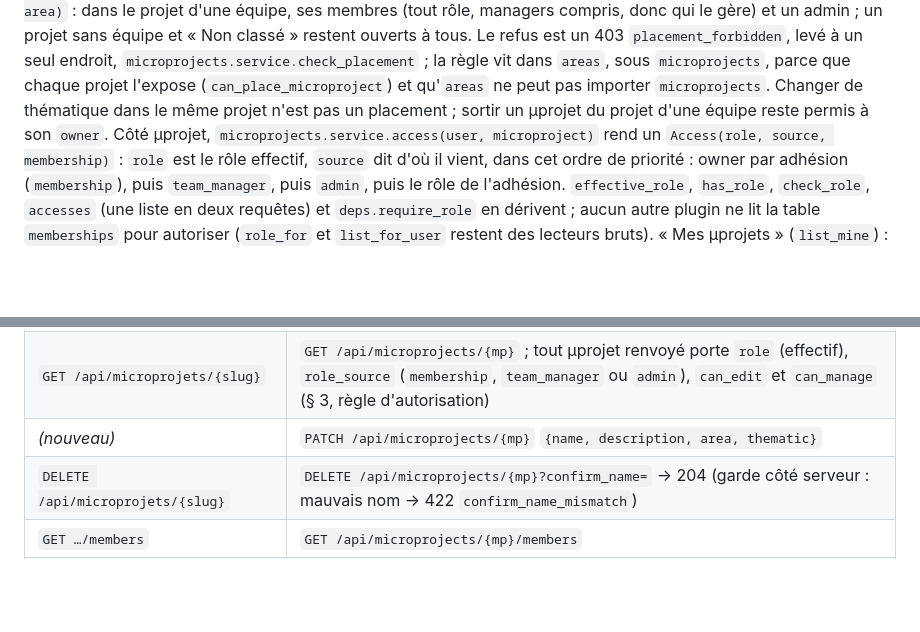
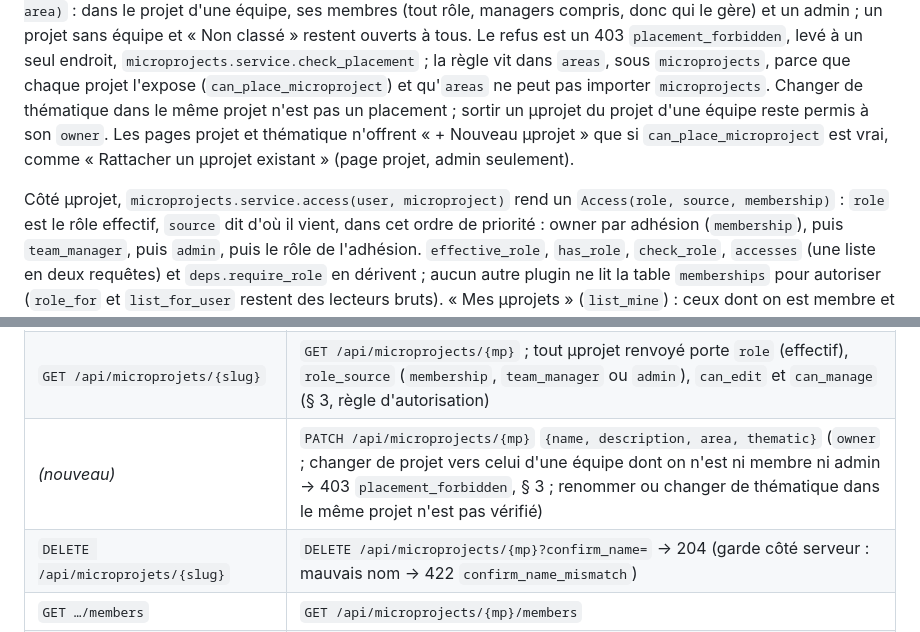
Before and after one commit to DmHoly/Spectre, a Markdown page: ARCHITECTURE.md, 2 parts joined by grey strips. Rendered like a GitHub page; blank space fills up the shorter version.

```diff
--- a/ARCHITECTURE.md
+++ b/ARCHITECTURE.md
@@ -145,7 +145,11 @@ restent ouverts à tous. Le refus est un 403 `placement_forbidden`, levé à un
 `microprojects.service.check_placement` ; la règle vit dans `areas`, sous `microprojects`, parce
 que chaque projet l'expose (`can_place_microproject`) et qu'`areas` ne peut pas importer
 `microprojects`. Changer de thématique dans le même projet n'est pas un placement ; sortir un
-µprojet du projet d'une équipe reste permis à son `owner`. Côté µprojet, `microprojects.service.access(user, microproject)` rend
+µprojet du projet d'une équipe reste permis à son `owner`. Les pages projet et thématique
+n'offrent « + Nouveau µprojet » que si `can_place_microproject` est vrai, comme « Rattacher un
+µprojet existant » (page projet, admin seulement).
+
+Côté µprojet, `microprojects.service.access(user, microproject)` rend
 un `Access(role, source, membership)` : `role` est le rôle effectif, `source` dit d'où il vient,
 dans cet ordre de priorité : owner par adhésion (`membership`), puis `team_manager`, puis `admin`,
 puis le rôle de l'adhésion. `effective_role`, `has_role`, `check_role`, `accesses` (une liste en
@@ -434,7 +438,7 @@ l'équipe.
 | `GET /api/microprojets/code/{code}` | `GET /api/microprojects?code=` → `[]` ou un élément, mêmes champs réduits |
 | `POST /api/microprojets` | `POST /api/microprojects` `{name, description, area, thematic}` → 201 + `Location` (projet ou thématique inconnus → 422, comme le `PATCH` ; projet d'une équipe dont on n'est ni membre ni admin → 403 `placement_forbidden`, comme le `PATCH` `{area}` ; un nom qui donnerait le slug « new » ou « nouvelle » reçoit un suffixe) |
 | `GET /api/microprojets/{slug}` | `GET /api/microprojects/{mp}` ; tout µprojet renvoyé porte `role` (effectif), `role_source` (`membership`, `team_manager` ou `admin`), `can_edit` et `can_manage` (§ 3, règle d'autorisation) |
-| *(nouveau)* | `PATCH /api/microprojects/{mp}` `{name, description, area, thematic}` |
+| *(nouveau)* | `PATCH /api/microprojects/{mp}` `{name, description, area, thematic}` (`owner` ; changer de projet vers celui d'une équipe dont on n'est ni membre ni admin → 403 `placement_forbidden`, § 3 ; renommer ou changer de thématique dans le même projet n'est pas vérifié) |
 | `DELETE /api/microprojets/{slug}` | `DELETE /api/microprojects/{mp}?confirm_name=` → 204 (garde côté serveur : mauvais nom → 422 `confirm_name_mismatch`) |
 | `GET …/members` | `GET /api/microprojects/{mp}/members` |
 | `POST …/members` (upsert + invitation) | `POST /api/microprojects/{mp}/members` `{email, role}` → 201 + `Location` `/api/microprojects/{mp}/members/{user_id}` (409 déjà membre ; 404 `no_account`) |
```
Also changed, not shown: README.md (+8 -0 lines), TODO.md (+17 -2 lines).
